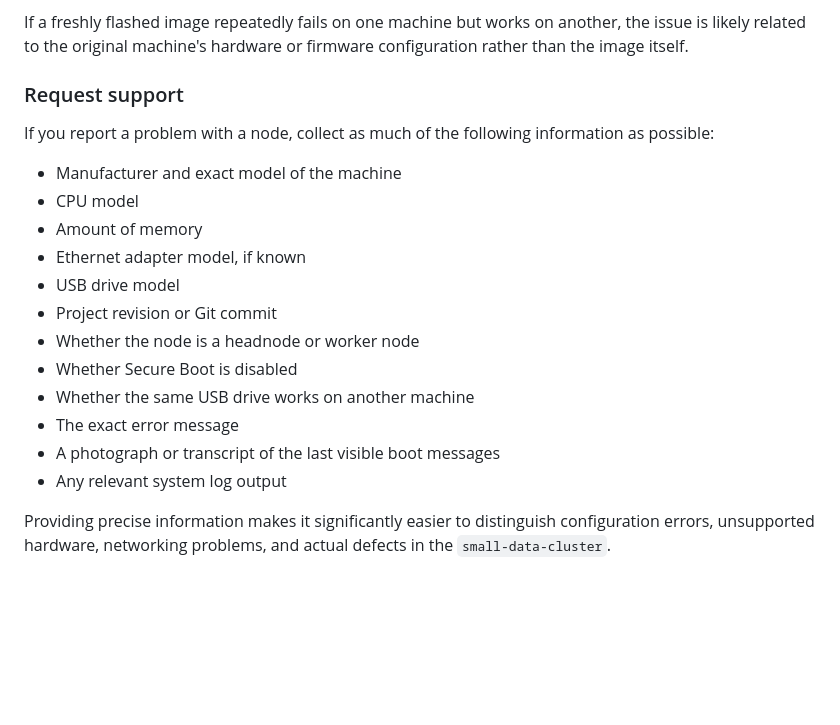
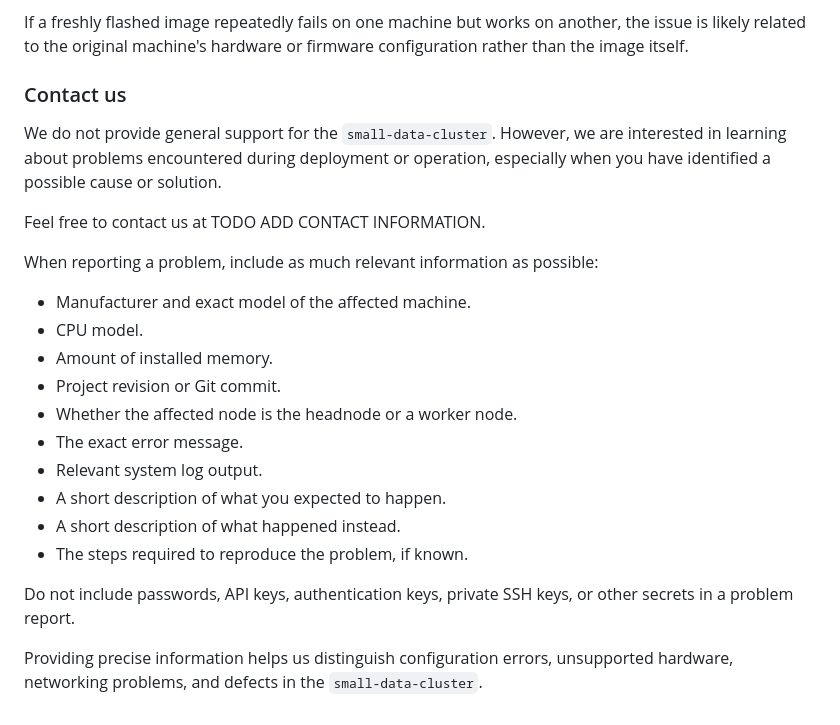
Before and after one commit to Soc-Poc-Team/sdc-hpc, a Markdown page: docs/admin/05-02-deployment.md, the part around the change. GitHub-like rendering; blank space fills up the shorter version.

Commit message:
docs: clarify that we dont offer support

```diff
--- a/docs/admin/05-02-deployment.md
+++ b/docs/admin/05-02-deployment.md
@@ -600,24 +600,30 @@ If a freshly flashed image repeatedly fails on one machine but works on another,
 the issue is likely related to the original machine's hardware or firmware
 configuration rather than the image itself.
 
-### Request support
+### Contact us
 
-If you report a problem with a node, collect as much of the following
-information as possible:
+We do not provide general support for the `small-data-cluster`. However, we are
+interested in learning about problems encountered during deployment or
+operation, especially when you have identified a possible cause or solution.
 
-- Manufacturer and exact model of the machine
-- CPU model
-- Amount of memory
-- Ethernet adapter model, if known
-- USB drive model
-- Project revision or Git commit
-- Whether the node is a headnode or worker node
-- Whether Secure Boot is disabled
-- Whether the same USB drive works on another machine
-- The exact error message
-- A photograph or transcript of the last visible boot messages
-- Any relevant system log output
+Feel free to contact us at TODO ADD CONTACT INFORMATION.
 
-Providing precise information makes it significantly easier to distinguish
-configuration errors, unsupported hardware, networking problems, and actual
-defects in the `small-data-cluster`.
+When reporting a problem, include as much relevant information as possible:
+
+- Manufacturer and exact model of the affected machine.
+- CPU model.
+- Amount of installed memory.
+- Project revision or Git commit.
+- Whether the affected node is the headnode or a worker node.
+- The exact error message.
+- Relevant system log output.
+- A short description of what you expected to happen.
+- A short description of what happened instead.
+- The steps required to reproduce the problem, if known.
+
+Do not include passwords, API keys, authentication keys, private SSH keys, or
+other secrets in a problem report.
+
+Providing precise information helps us distinguish configuration errors,
+unsupported hardware, networking problems, and defects in the
+`small-data-cluster`.
```
